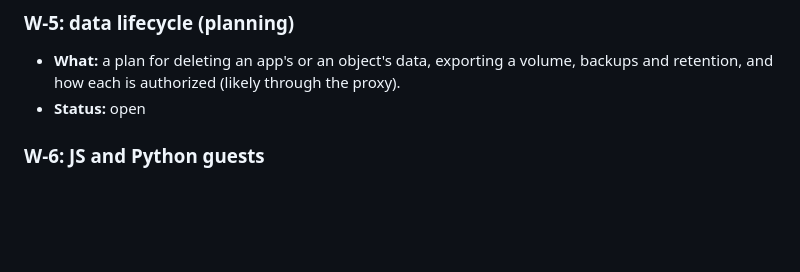
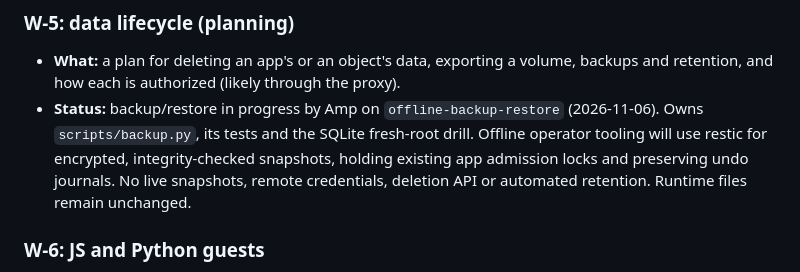
Before and after one commit to carsonfarmer/nanovm, a Markdown page: ISSUES.md, the part around the change. Drawn GitHub-style; blank space fills up the shorter version.

```diff
--- a/ISSUES.md
+++ b/ISSUES.md
@@ -337,7 +337,7 @@ The checkpoints below are historical, not outstanding product decisions.
 
 ### W-5: data lifecycle (planning)
 - **What:** a plan for deleting an app's or an object's data, exporting a volume, backups and retention, and how each is authorized (likely through the proxy).
-- **Status:** open
+- **Status:** backup/restore in progress by Amp on `offline-backup-restore` (2026-11-06). Owns `scripts/backup.py`, its tests and the SQLite fresh-root drill. Offline operator tooling will use restic for encrypted, integrity-checked snapshots, holding existing app admission locks and preserving undo journals. No live snapshots, remote credentials, deletion API or automated retention. Runtime files remain unchanged.
 
 ### W-6: JS and Python guests
 - **What:** guests built with componentize-js and componentize-py, running the same endpoints as `counter`, to prove the host for other languages.
```
Also changed, not shown: HANDOFF.md (+1 -0 lines).
